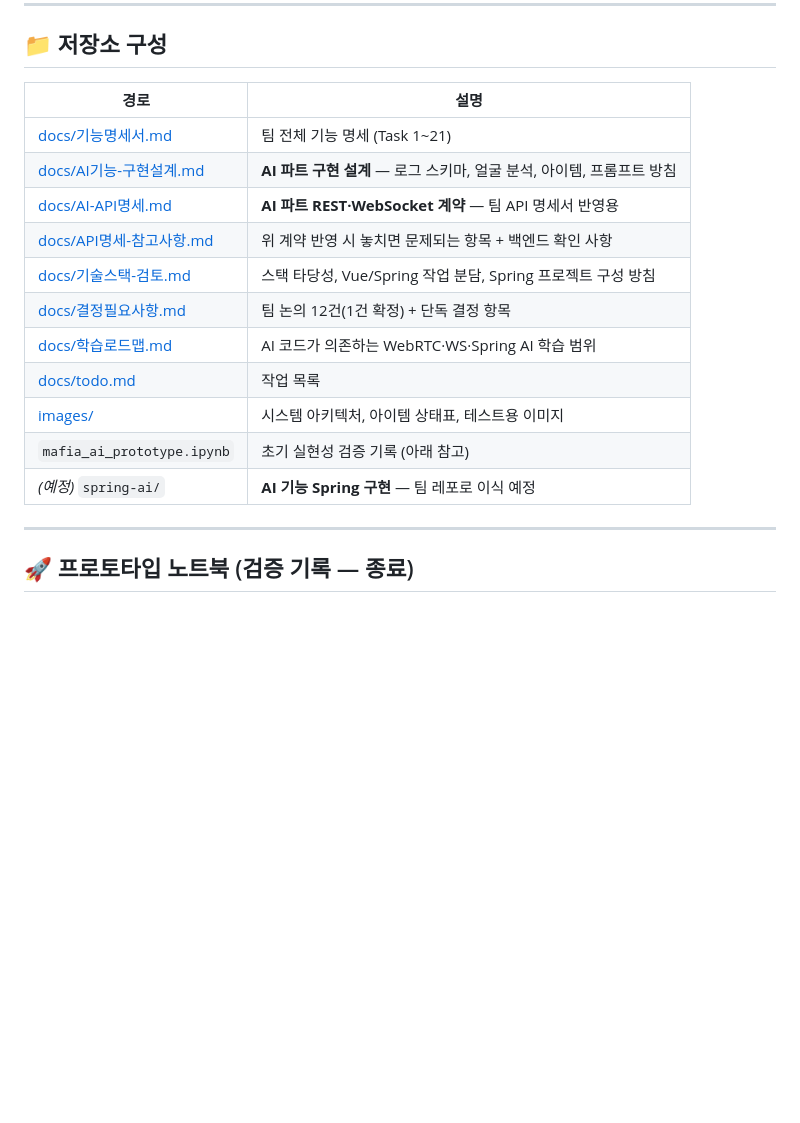
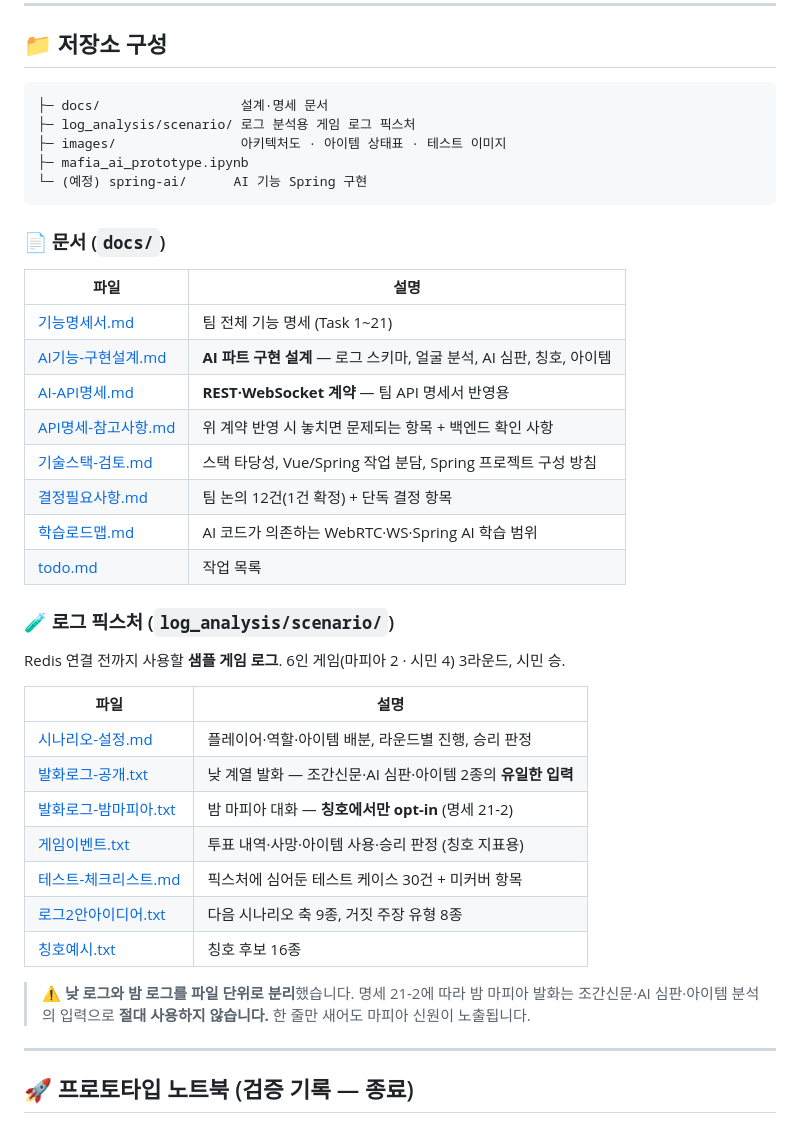
Before and after one commit to pearlseo73/mafia, a Markdown page: README.md, the part around the change. Rendered like a GitHub page; blank space fills up the shorter version.

Commit message:
readme 저장소 구조 업데이트

````diff
--- a/README.md
+++ b/README.md
@@ -54,19 +54,43 @@ Spring Boot ──► GMS (LLM API) / GPT 모델
 
 ## 📁 저장소 구성
 
-| 경로 | 설명 |
+```
+├─ docs/                  설계·명세 문서
+├─ log_analysis/scenario/ 로그 분석용 게임 로그 픽스처
+├─ images/                아키텍처도 · 아이템 상태표 · 테스트 이미지
+├─ mafia_ai_prototype.ipynb
+└─ (예정) spring-ai/      AI 기능 Spring 구현
+```
+
+### 📄 문서 (`docs/`)
+
+| 파일 | 설명 |
 |---|---|
-| [docs/기능명세서.md](docs/기능명세서.md) | 팀 전체 기능 명세 (Task 1~21) |
-| [docs/AI기능-구현설계.md](docs/AI기능-구현설계.md) | **AI 파트 구현 설계** — 로그 스키마, 얼굴 분석, 아이템, 프롬프트 방침 |
-| [docs/AI-API명세.md](docs/AI-API명세.md) | **AI 파트 REST·WebSocket 계약** — 팀 API 명세서 반영용 |
-| [docs/API명세-참고사항.md](docs/API명세-참고사항.md) | 위 계약 반영 시 놓치면 문제되는 항목 + 백엔드 확인 사항 |
-| [docs/기술스택-검토.md](docs/기술스택-검토.md) | 스택 타당성, Vue/Spring 작업 분담, Spring 프로젝트 구성 방침 |
-| [docs/결정필요사항.md](docs/결정필요사항.md) | 팀 논의 12건(1건 확정) + 단독 결정 항목 |
-| [docs/학습로드맵.md](docs/학습로드맵.md) | AI 코드가 의존하는 WebRTC·WS·Spring AI 학습 범위 |
-| [docs/todo.md](docs/todo.md) | 작업 목록 |
-| [images/](images/) | 시스템 아키텍처, 아이템 상태표, 테스트용 이미지 |
-| `mafia_ai_prototype.ipynb` | 초기 실현성 검증 기록 (아래 참고) |
-| *(예정)* `spring-ai/` | **AI 기능 Spring 구현** — 팀 레포로 이식 예정 |
+| [기능명세서.md](docs/기능명세서.md) | 팀 전체 기능 명세 (Task 1~21) |
+| [AI기능-구현설계.md](docs/AI기능-구현설계.md) | **AI 파트 구현 설계** — 로그 스키마, 얼굴 분석, AI 심판, 칭호, 아이템 |
+| [AI-API명세.md](docs/AI-API명세.md) | **REST·WebSocket 계약** — 팀 API 명세서 반영용 |
+| [API명세-참고사항.md](docs/API명세-참고사항.md) | 위 계약 반영 시 놓치면 문제되는 항목 + 백엔드 확인 사항 |
+| [기술스택-검토.md](docs/기술스택-검토.md) | 스택 타당성, Vue/Spring 작업 분담, Spring 프로젝트 구성 방침 |
+| [결정필요사항.md](docs/결정필요사항.md) | 팀 논의 12건(1건 확정) + 단독 결정 항목 |
+| [학습로드맵.md](docs/학습로드맵.md) | AI 코드가 의존하는 WebRTC·WS·Spring AI 학습 범위 |
+| [todo.md](docs/todo.md) | 작업 목록 |
+
+### 🧪 로그 픽스처 (`log_analysis/scenario/`)
+
+Redis 연결 전까지 사용할 **샘플 게임 로그**. 6인 게임(마피아 2 · 시민 4) 3라운드, 시민 승.
+
+| 파일 | 설명 |
+|---|---|
+| [시나리오-설정.md](log_analysis/scenario/시나리오-설정.md) | 플레이어·역할·아이템 배분, 라운드별 진행, 승리 판정 |
+| [발화로그-공개.txt](log_analysis/scenario/발화로그-공개.txt) | 낮 계열 발화 — 조간신문·AI 심판·아이템 2종의 **유일한 입력** |
+| [발화로그-밤마피아.txt](log_analysis/scenario/발화로그-밤마피아.txt) | 밤 마피아 대화 — **칭호에서만 opt-in** (명세 21-2) |
+| [게임이벤트.txt](log_analysis/scenario/게임이벤트.txt) | 투표 내역·사망·아이템 사용·승리 판정 (칭호 지표용) |
+| [테스트-체크리스트.md](log_analysis/scenario/테스트-체크리스트.md) | 픽스처에 심어둔 테스트 케이스 30건 + 미커버 항목 |
+| [로그2안아이디어.txt](log_analysis/scenario/로그2안아이디어.txt) | 다음 시나리오 축 9종, 거짓 주장 유형 8종 |
+| [칭호예시.txt](log_analysis/scenario/칭호예시.txt) | 칭호 후보 16종 |
+
+> ⚠️ **낮 로그와 밤 로그를 파일 단위로 분리**했습니다. 명세 21-2에 따라 밤 마피아 발화는
+> 조간신문·AI 심판·아이템 분석의 입력으로 **절대 사용하지 않습니다.** 한 줄만 새어도 마피아 신원이 노출됩니다.
 
 ---
 
````
